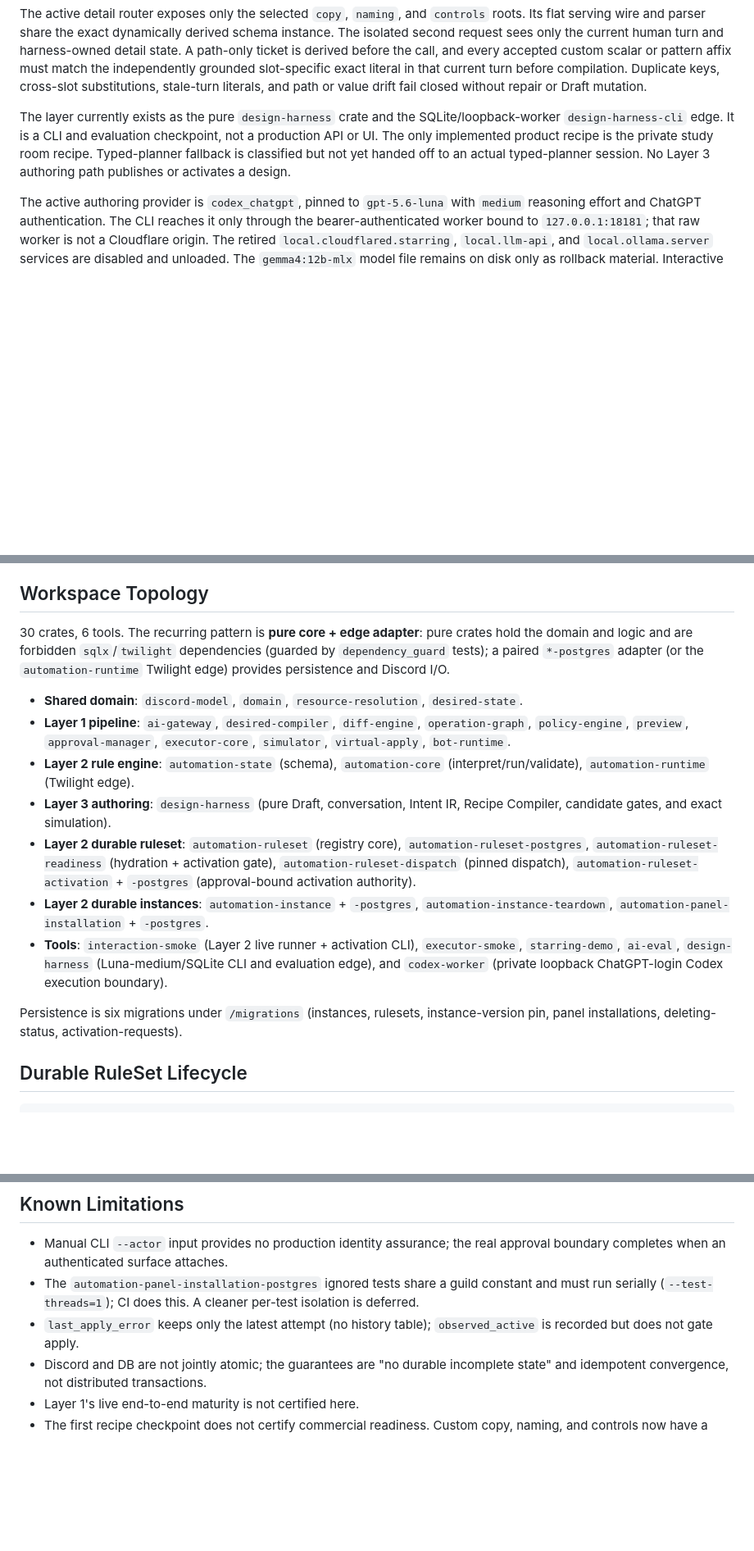
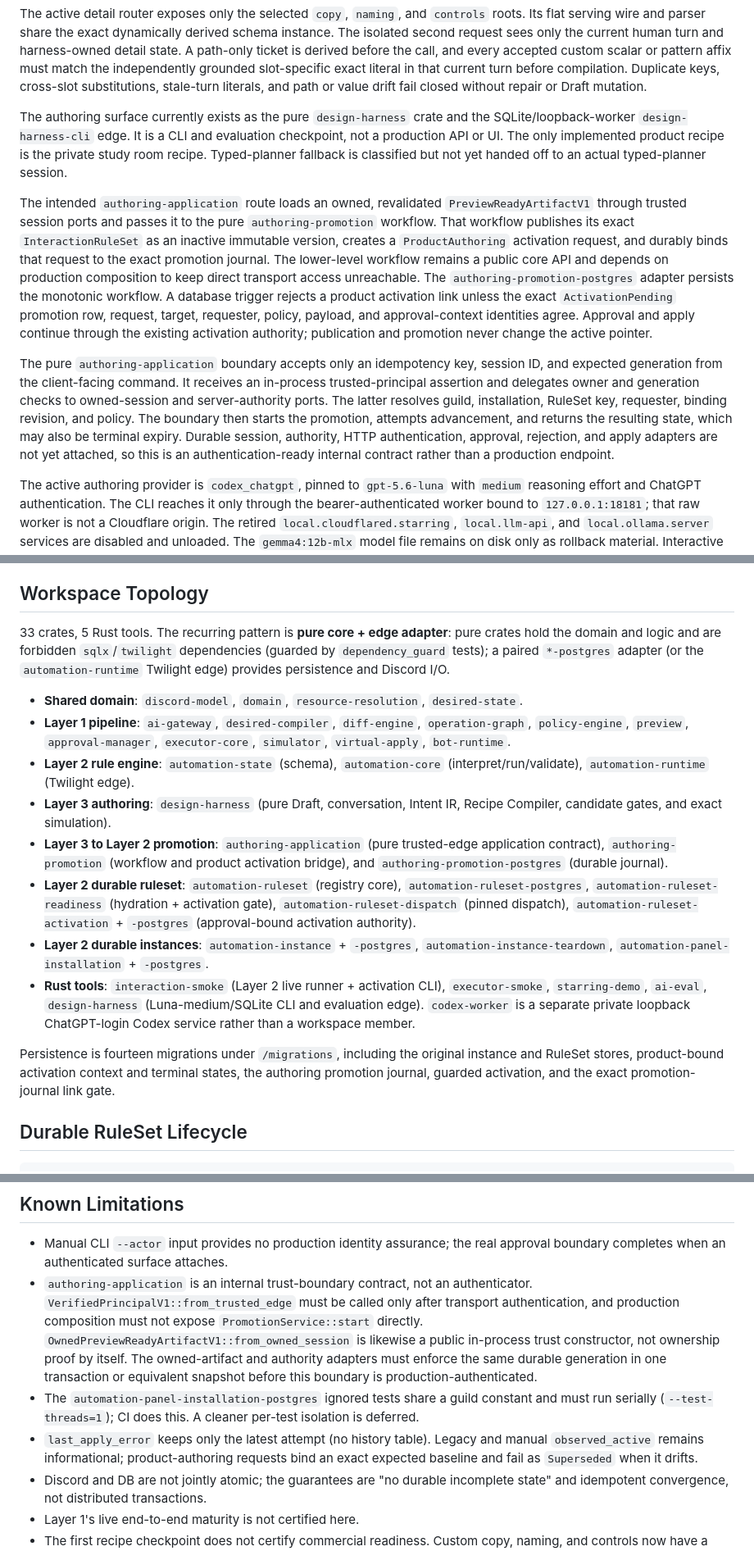
Before and after one commit to jb0xyz/starring, a Markdown page: CURRENT_STATE.md, 3 parts joined by grey strips. Shown at 82% size. Rendered like a GitHub page; blank space fills up the shorter version.

Commit message:
docs(authoring): record promotion bridge boundary

```diff
--- a/CURRENT_STATE.md
+++ b/CURRENT_STATE.md
@@ -112,12 +115,37 @@ independently grounded slot-specific exact literal in that current turn before
 compilation. Duplicate keys, cross-slot substitutions, stale-turn literals, and
 path or value drift fail closed without repair or Draft mutation.
 
-The layer currently exists as the pure `design-harness` crate and the
-SQLite/loopback-worker `design-harness-cli` edge. It is a CLI and evaluation
+The authoring surface currently exists as the pure `design-harness` crate and
+the SQLite/loopback-worker `design-harness-cli` edge. It is a CLI and evaluation
 checkpoint, not a production API or UI. The only implemented product recipe is
 the private study room recipe. Typed-planner fallback is classified but not yet
-handed off to an actual typed-planner session. No Layer 3 authoring path
-publishes or activates a design.
+handed off to an actual typed-planner session.
+
+The intended `authoring-application` route loads an owned, revalidated
+`PreviewReadyArtifactV1` through trusted session ports and passes it to the pure
+`authoring-promotion` workflow. That workflow publishes its exact
+`InteractionRuleSet` as an inactive immutable version, creates a
+`ProductAuthoring` activation request, and durably binds that request to the
+exact promotion journal. The lower-level workflow remains a public core API and
+depends on production composition to keep direct transport access unreachable.
+The
+`authoring-promotion-postgres` adapter persists the monotonic workflow. A
+database trigger rejects a product activation link unless the exact
+`ActivationPending` promotion row, request, target, requester, policy, payload,
+and approval-context identities agree. Approval and apply continue through the
+existing activation authority; publication and promotion never change the
+active pointer.
+
+The pure `authoring-application` boundary accepts only an idempotency key,
+session ID, and expected generation from the client-facing command. It receives
+an in-process trusted-principal assertion and delegates owner and generation
+checks to owned-session and server-authority ports. The latter resolves guild,
+installation, RuleSet key, requester, binding revision, and policy. The boundary
+then starts the promotion, attempts advancement, and returns the resulting state,
+which may also be terminal expiry. Durable session, authority, HTTP
+authentication, approval, rejection, and apply adapters are not yet attached,
+so this is an authentication-ready internal contract rather than a production
+endpoint.
 
 The active authoring provider is `codex_chatgpt`, pinned to
 `gpt-5.6-luna` with `medium` reasoning effort and ChatGPT authentication. The
@@ -158,7 +186,7 @@ Compiler, persistence, runtime, and server checkpoint.
 
 ## Workspace Topology
 
-30 crates, 6 tools. The recurring pattern is **pure core + edge adapter**: pure
+33 crates, 5 Rust tools. The recurring pattern is **pure core + edge adapter**: pure
 crates hold the domain and logic and are forbidden `sqlx`/`twilight`
 dependencies (guarded by `dependency_guard` tests); a paired `*-postgres`
 adapter (or the `automation-runtime` Twilight edge) provides persistence and
@@ -173,6 +201,9 @@ Discord I/O.
   (interpret/run/validate), `automation-runtime` (Twilight edge).
 - **Layer 3 authoring**: `design-harness` (pure Draft, conversation, Intent IR,
   Recipe Compiler, candidate gates, and exact simulation).
+- **Layer 3 to Layer 2 promotion**: `authoring-application` (pure trusted-edge
+  application contract), `authoring-promotion` (workflow and product activation
+  bridge), and `authoring-promotion-postgres` (durable journal).
 - **Layer 2 durable ruleset**: `automation-ruleset` (registry core),
   `automation-ruleset-postgres`, `automation-ruleset-readiness` (hydration +
   activation gate), `automation-ruleset-dispatch` (pinned dispatch),
@@ -180,13 +211,15 @@ Discord I/O.
   authority).
 - **Layer 2 durable instances**: `automation-instance` + `-postgres`,
   `automation-instance-teardown`, `automation-panel-installation` + `-postgres`.
-- **Tools**: `interaction-smoke` (Layer 2 live runner + activation CLI),
+- **Rust tools**: `interaction-smoke` (Layer 2 live runner + activation CLI),
   `executor-smoke`, `starring-demo`, `ai-eval`, `design-harness`
-  (Luna-medium/SQLite CLI and evaluation edge), and `codex-worker` (private
-  loopback ChatGPT-login Codex execution boundary).
+  (Luna-medium/SQLite CLI and evaluation edge). `codex-worker` is a separate
+  private loopback ChatGPT-login Codex service rather than a workspace member.
 
-Persistence is six migrations under `/migrations` (instances, rulesets,
-instance-version pin, panel installations, deleting-status, activation-requests).
+Persistence is fourteen migrations under `/migrations`, including the original
+instance and RuleSet stores, product-bound activation context and terminal
+states, the authoring promotion journal, guarded activation, and the exact
+promotion-journal link gate.
 
 ## Durable RuleSet Lifecycle
 
@@ -346,11 +402,21 @@ Stated as capabilities (durable across the phase numbering):
 
 - Manual CLI `--actor` input provides no production identity assurance; the real
   approval boundary completes when an authenticated surface attaches.
+- `authoring-application` is an internal trust-boundary contract, not an
+  authenticator. `VerifiedPrincipalV1::from_trusted_edge` must be called only
+  after transport authentication, and production composition must not expose
+  `PromotionService::start` directly.
+  `OwnedPreviewReadyArtifactV1::from_owned_session` is likewise a public
+  in-process trust constructor, not ownership proof by itself. The owned-artifact
+  and authority adapters must enforce the same durable generation in one
+  transaction or equivalent snapshot before this boundary is
+  production-authenticated.
 - The `automation-panel-installation-postgres` ignored tests share a guild
   constant and must run serially (`--test-threads=1`); CI does this. A cleaner
   per-test isolation is deferred.
-- `last_apply_error` keeps only the latest attempt (no history table);
-  `observed_active` is recorded but does not gate apply.
+- `last_apply_error` keeps only the latest attempt (no history table). Legacy and
+  manual `observed_active` remains informational; product-authoring requests bind
+  an exact expected baseline and fail as `Superseded` when it drifts.
 - Discord and DB are not jointly atomic; the guarantees are "no durable
   incomplete state" and idempotent convergence, not distributed transactions.
 - Layer 1's live end-to-end maturity is not certified here.
```
Also changed, not shown: other parts of CURRENT_STATE.md (+35 -9 lines), 1 other file.
